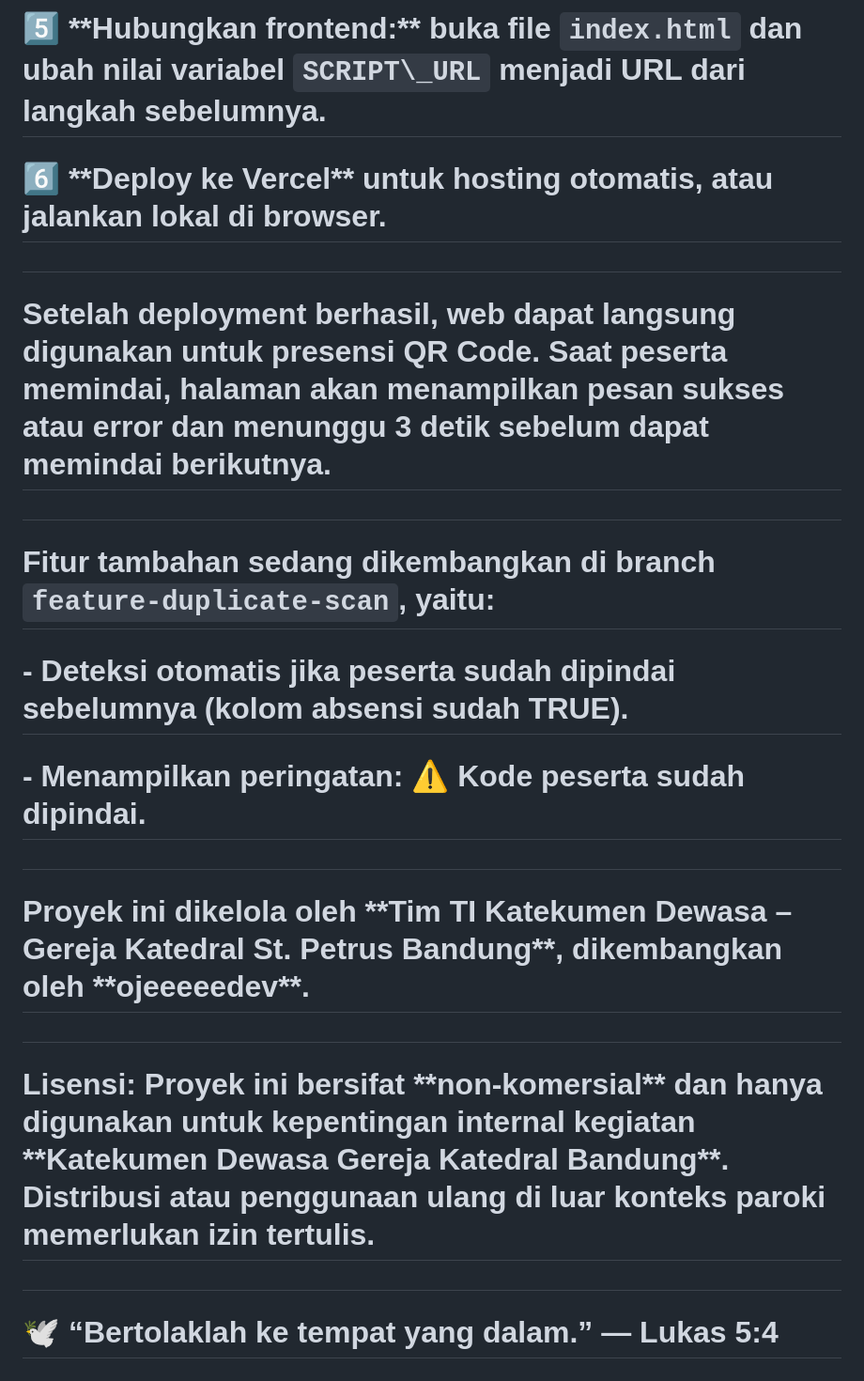
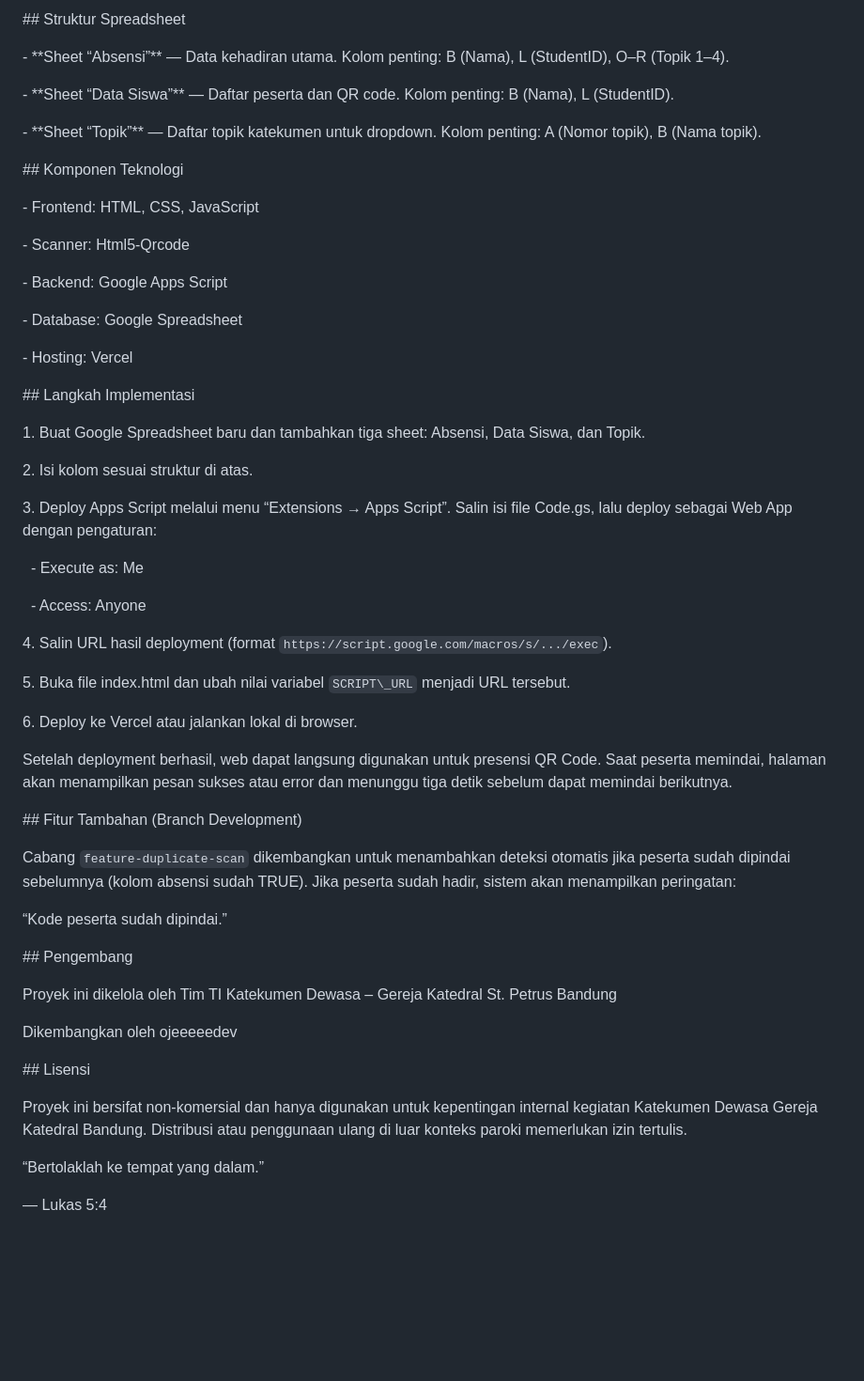
Before and after one commit to ojeeeeedev/absensikatekumen, a Markdown page: README.md, the part around one of its changes. Shown at 94% size. Rendered like a GitHub page; blank space fills up the shorter version.

```diff
--- a/README.md
+++ b/README.md
@@ -90,28 +70,86 @@
 
-# 5️⃣ \*\*Hubungkan frontend:\*\* buka file `index.html` dan ubah nilai variabel `SCRIPT\_URL` menjadi URL dari langkah sebelumnya.
+\## Struktur Spreadsheet
 
-# 6️⃣ \*\*Deploy ke Vercel\*\* untuk hosting otomatis, atau jalankan lokal di browser.
 
-#
 
-# Setelah deployment berhasil, web dapat langsung digunakan untuk presensi QR Code. Saat peserta memindai, halaman akan menampilkan pesan sukses atau error dan menunggu 3 detik sebelum dapat memindai berikutnya.
+\- \*\*Sheet “Absensi”\*\* — Data kehadiran utama. Kolom penting: B (Nama), L (StudentID), O–R (Topik 1–4).
 
-#
+\- \*\*Sheet “Data Siswa”\*\* — Daftar peserta dan QR code. Kolom penting: B (Nama), L (StudentID).
 
-# Fitur tambahan sedang dikembangkan di branch `feature-duplicate-scan`, yaitu:
+\- \*\*Sheet “Topik”\*\* — Daftar topik katekumen untuk dropdown. Kolom penting: A (Nomor topik), B (Nama topik).
 
-# \- Deteksi otomatis jika peserta sudah dipindai sebelumnya (kolom absensi sudah TRUE).
 
-# \- Menampilkan peringatan: ⚠️ Kode peserta <STUDENTID> sudah dipindai.
 
-#
+\## Komponen Teknologi
 
-# Proyek ini dikelola oleh \*\*Tim TI Katekumen Dewasa – Gereja Katedral St. Petrus Bandung\*\*, dikembangkan oleh \*\*ojeeeeedev\*\*.
 
-#
 
-# Lisensi: Proyek ini bersifat \*\*non-komersial\*\* dan hanya digunakan untuk kepentingan internal kegiatan \*\*Katekumen Dewasa Gereja Katedral Bandung\*\*. Distribusi atau penggunaan ulang di luar konteks paroki memerlukan izin tertulis.
+\- Frontend: HTML, CSS, JavaScript
 
-#
+\- Scanner: Html5-Qrcode
 
-# 🕊️ “Bertolaklah ke tempat yang dalam.” — Lukas 5:4
+\- Backend: Google Apps Script
+
+\- Database: Google Spreadsheet
+
+\- Hosting: Vercel
+
+
+
+\## Langkah Implementasi
+
+
+
+1\. Buat Google Spreadsheet baru dan tambahkan tiga sheet: Absensi, Data Siswa, dan Topik.
+
+2\. Isi kolom sesuai struktur di atas.
+
+3\. Deploy Apps Script melalui menu “Extensions → Apps Script”. Salin isi file Code.gs, lalu deploy sebagai Web App dengan pengaturan:
+
+&nbsp;  - Execute as: Me
+
+&nbsp;  - Access: Anyone
+
+4\. Salin URL hasil deployment (format `https://script.google.com/macros/s/.../exec`).
+
+5\. Buka file index.html dan ubah nilai variabel `SCRIPT\_URL` menjadi URL tersebut.
+
+6\. Deploy ke Vercel atau jalankan lokal di browser.
+
+
+
+Setelah deployment berhasil, web dapat langsung digunakan untuk presensi QR Code. Saat peserta memindai, halaman akan menampilkan pesan sukses atau error dan menunggu tiga detik sebelum dapat memindai berikutnya.
+
+
+
+\## Fitur Tambahan (Branch Development)
+
+
+
+Cabang `feature-duplicate-scan` dikembangkan untuk menambahkan deteksi otomatis jika peserta sudah dipindai sebelumnya (kolom absensi sudah TRUE). Jika peserta sudah hadir, sistem akan menampilkan peringatan:
+
+“Kode peserta <STUDENTID> sudah dipindai.”
+
+
+
+\## Pengembang
+
+
+
+Proyek ini dikelola oleh Tim TI Katekumen Dewasa – Gereja Katedral St. Petrus Bandung
+
+Dikembangkan oleh ojeeeeedev
+
+
+
+\## Lisensi
+
+
+
+Proyek ini bersifat non-komersial dan hanya digunakan untuk kepentingan internal kegiatan Katekumen Dewasa Gereja Katedral Bandung. Distribusi atau penggunaan ulang di luar konteks paroki memerlukan izin tertulis.
+
+
+
+“Bertolaklah ke tempat yang dalam.”
+
+— Lukas 5:4
```
Also changed, not shown: other parts of README.md (+25 -45 lines).
